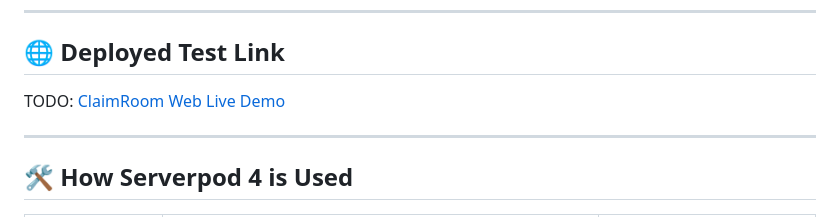
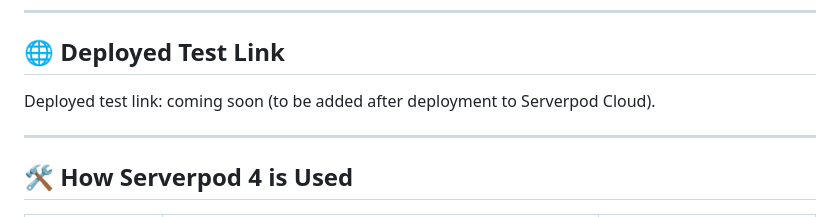
Before and after one commit to MKAVINRAJ30/claimroom, a Markdown page: README.md, the part around the change. Rendered like a GitHub page.

Commit message:
Fix 1: Remove invented demo URL from README

```diff
--- a/README.md
+++ b/README.md
@@ -30,7 +30,7 @@ Small independent sellers in India and worldwide sell through **Instagram Lives*
 
 ## 🌐 Deployed Test Link
 
-TODO: [ClaimRoom Web Live Demo](https://claimroom-demo.serverpod.cloud)
+Deployed test link: coming soon (to be added after deployment to Serverpod Cloud).
 
 ---
 
```
